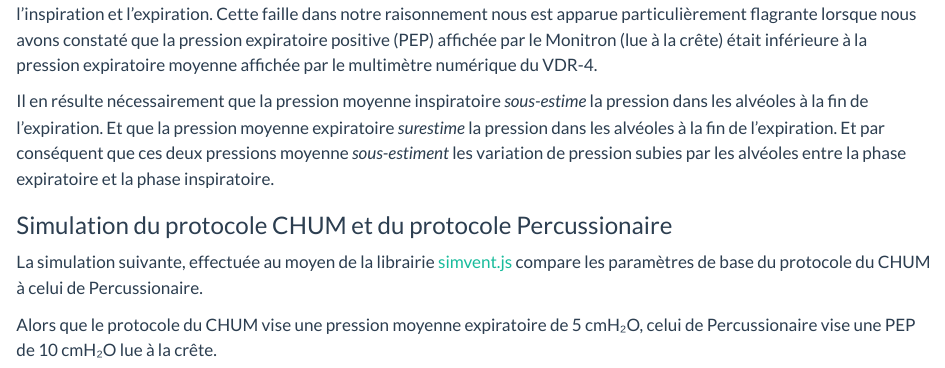
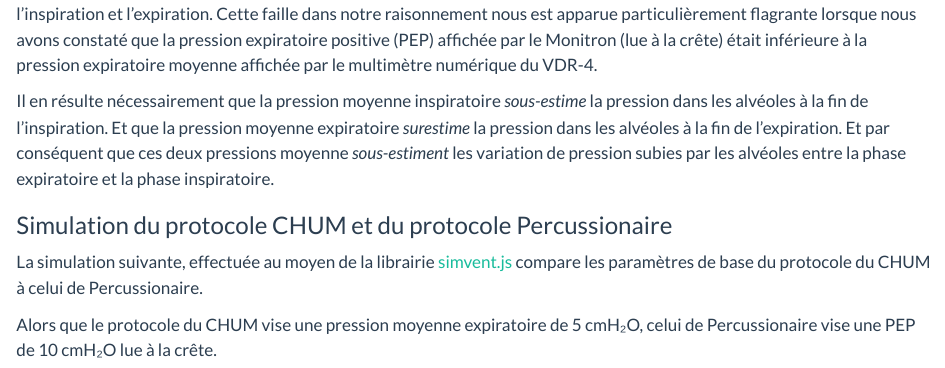
Before and after one commit to ProgRT/ProgRT.github.io, a Quarto document (posts/vdrmoyenne/vdrmoyen.qmd): the page in a window 1100 px wide, from 480 px down. Rendered offline with R 4.5, knitr and Pandoc in place of Quarto, with nearby package versions.

Commit message:
Fixed an error in vdrmoyenne

```diff
--- a/posts/vdrmoyenne/vdrmoyen.qmd
+++ b/posts/vdrmoyenne/vdrmoyen.qmd
@@ -62,13 +62,12 @@ expiratoire positive (PEP) affichée par le Monitron (lue à la crête)
 était inférieure à la pression expiratoire moyenne affichée par le
 multimètre numérique du VDR-4.
 
-Il en résulte nécessairement que la pression moyenne
-inspiratoire *sous-estime* la pression dans les alvéoles à la fin de
-l'expiration. Et que la pression moyenne expiratoire *surestime* la
-pression dans les alvéoles à la fin de l'expiration. Et par conséquent
-que ces deux pressions moyenne *sous-estiment* les variation de
-pression subies par les alvéoles entre la phase expiratoire et la
-phase inspiratoire.
+Il en résulte nécessairement que la pression moyenne inspiratoire
+*sous-estime* la pression dans les alvéoles à la fin de l'inspiration.
+Et que la pression moyenne expiratoire *surestime* la pression dans
+les alvéoles à la fin de l'expiration. Et par conséquent que ces deux
+pressions moyenne *sous-estiment* les variation de pression subies par
+les alvéoles entre la phase expiratoire et la phase inspiratoire.
 
 ### Simulation du protocole CHUM et du protocole Percussionaire
 
```
